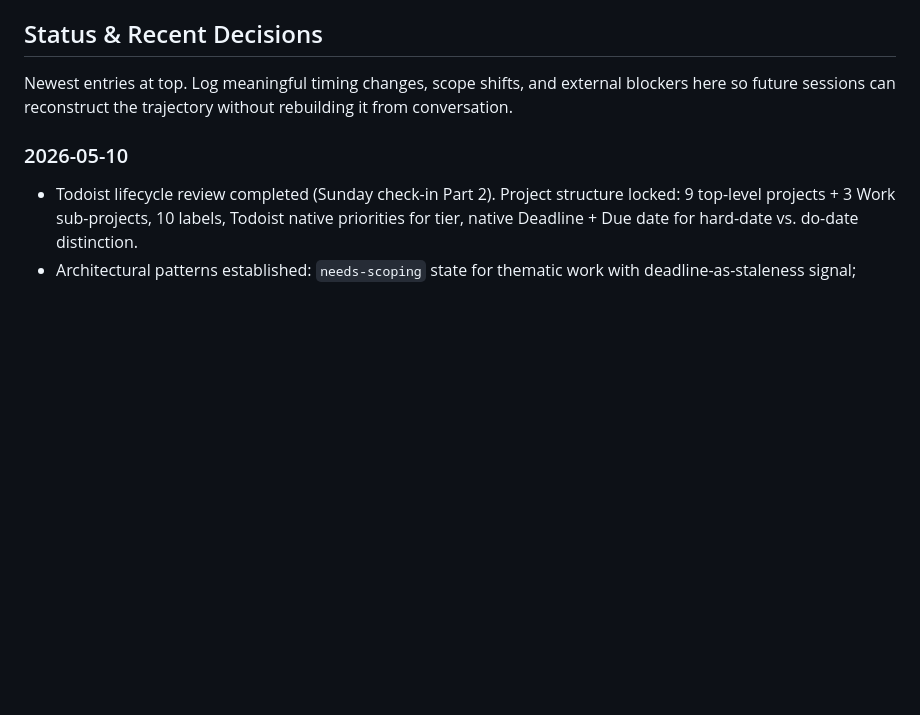
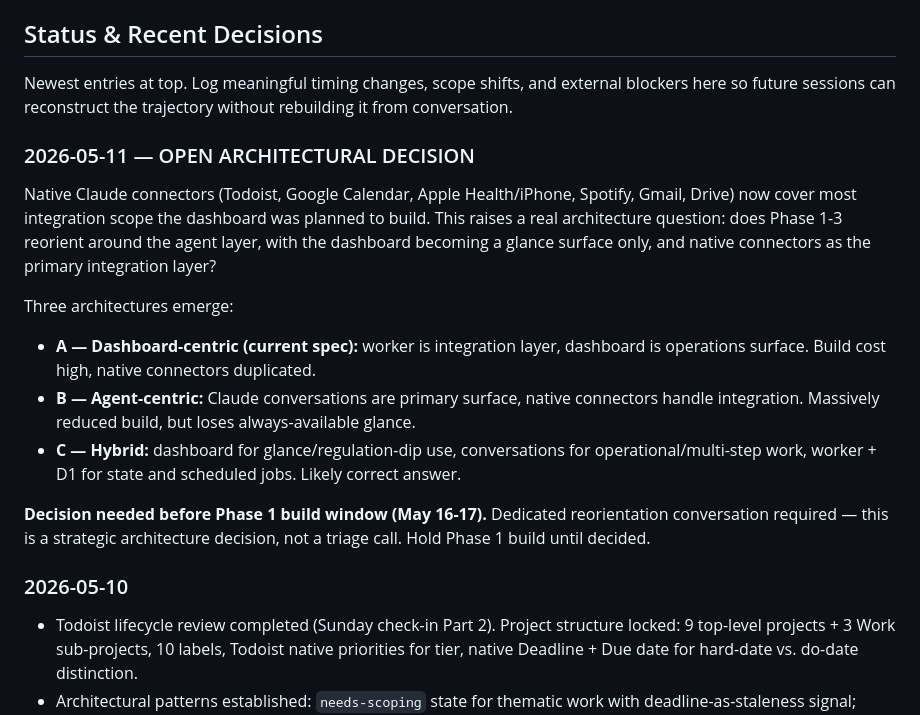
Before and after one commit to mjtharp2/life-system, a Markdown page: system_architecture.md, the part around the change. GitHub-like rendering; blank space fills up the shorter version.

Commit message:
docs: surface architecture reorientation question raised by native connector proliferation (#1)
Co-authored-by: Claude <noreply@anthropic.com>

```diff
--- a/system_architecture.md
+++ b/system_architecture.md
@@ -14,6 +14,18 @@ Companion to: `life_system_reference.docx` (strategic layer) and `dashboard_stat
 ## Status & Recent Decisions
 
 Newest entries at top. Log meaningful timing changes, scope shifts, and external blockers here so future sessions can reconstruct the trajectory without rebuilding it from conversation.
+
+### 2026-05-11 — OPEN ARCHITECTURAL DECISION
+
+Native Claude connectors (Todoist, Google Calendar, Apple Health/iPhone, Spotify, Gmail, Drive) now cover most integration scope the dashboard was planned to build. This raises a real architecture question: does Phase 1-3 reorient around the agent layer, with the dashboard becoming a glance surface only, and native connectors as the primary integration layer?
+
+Three architectures emerge:
+
+- **A — Dashboard-centric (current spec):** worker is integration layer, dashboard is operations surface. Build cost high, native connectors duplicated.
+- **B — Agent-centric:** Claude conversations are primary surface, native connectors handle integration. Massively reduced build, but loses always-available glance.
+- **C — Hybrid:** dashboard for glance/regulation-dip use, conversations for operational/multi-step work, worker + D1 for state and scheduled jobs. Likely correct answer.
+
+**Decision needed before Phase 1 build window (May 16-17).** Dedicated reorientation conversation required — this is a strategic architecture decision, not a triage call. Hold Phase 1 build until decided.
 
 ### 2026-05-10
 - Todoist lifecycle review completed (Sunday check-in Part 2). Project structure locked: 9 top-level projects + 3 Work sub-projects, 10 labels, Todoist native priorities for tier, native Deadline + Due date for hard-date vs. do-date distinction.
```
Also changed, not shown: weekly_log.md (+1 -0 lines).
